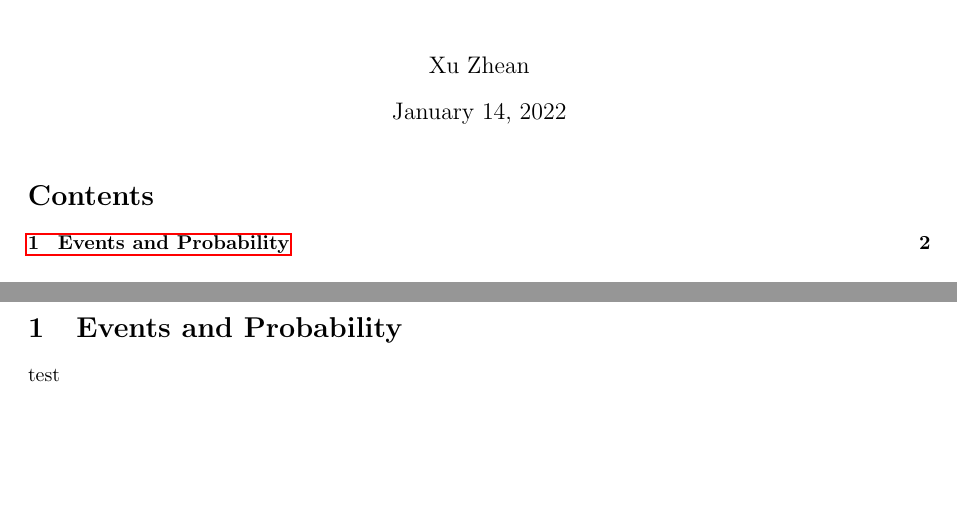
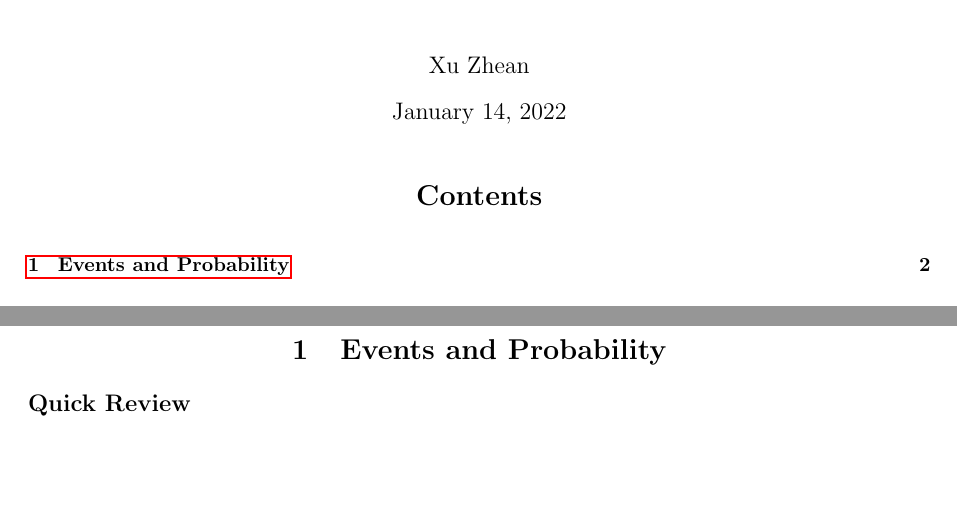
Before and after one commit to xuzhean/Notes-on-Probability-and-Computing, a LaTeX document (main.tex, which reads ch01.tex): two parts of pages 1 and 2 of 2, joined at a grey line, cut so that both start at the same text. Compiled offline with pdfLaTeX.

Commit message:
upd format

```diff
--- a/ch01.tex
+++ b/ch01.tex
@@ -1,8 +1,10 @@
 \documentclass[main.tex]{subfiles}
 
 \begin{document}
+
 \section{Events and Probability}
 
-test
+\subsection*{Quick Review}
+
 
 \end{document}
--- a/main.tex
+++ b/main.tex
@@ -3,6 +3,8 @@
 \usepackage[hmargin=1in,vmargin=1in]{geometry}
 \usepackage{amsfonts, amssymb, amsmath, amsthm}
 \usepackage{hyperref, subfiles}
+\usepackage{titlesec}
+\titleformat*{\section}{\centering\Large\bf}
 \setcounter{tocdepth}{1}
 
 \newcommand{\R}{\mathbb{R}}
```
Also changed, not shown: ch01.pdf, main.pdf.
